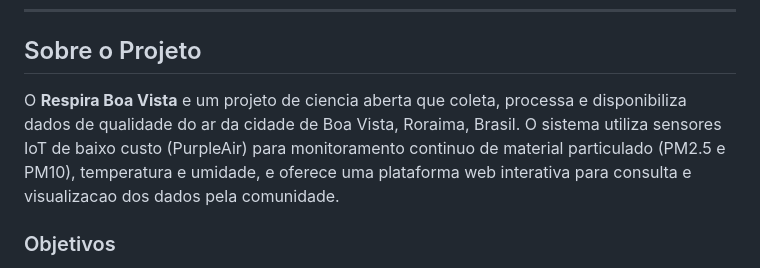
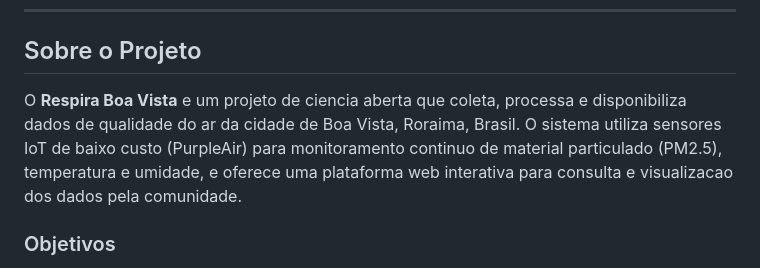
Before and after one commit to cedricrr/respira-boa-vista, a Markdown page: README.md, the part around the change. GitHub-like rendering.

Commit message:
Update project description in README.md
Removed PM10 from the project description for clarity.

```diff
--- a/README.md
+++ b/README.md
@@ -11,7 +11,7 @@
 
 ## Sobre o Projeto
 
-O **Respira Boa Vista** e um projeto de ciencia aberta que coleta, processa e disponibiliza dados de qualidade do ar da cidade de Boa Vista, Roraima, Brasil. O sistema utiliza sensores IoT de baixo custo (PurpleAir) para monitoramento continuo de material particulado (PM2.5 e PM10), temperatura e umidade, e oferece uma plataforma web interativa para consulta e visualizacao dos dados pela comunidade.
+O **Respira Boa Vista** e um projeto de ciencia aberta que coleta, processa e disponibiliza dados de qualidade do ar da cidade de Boa Vista, Roraima, Brasil. O sistema utiliza sensores IoT de baixo custo (PurpleAir) para monitoramento continuo de material particulado (PM2.5), temperatura e umidade, e oferece uma plataforma web interativa para consulta e visualizacao dos dados pela comunidade.
 
 ### Objetivos
 
```
